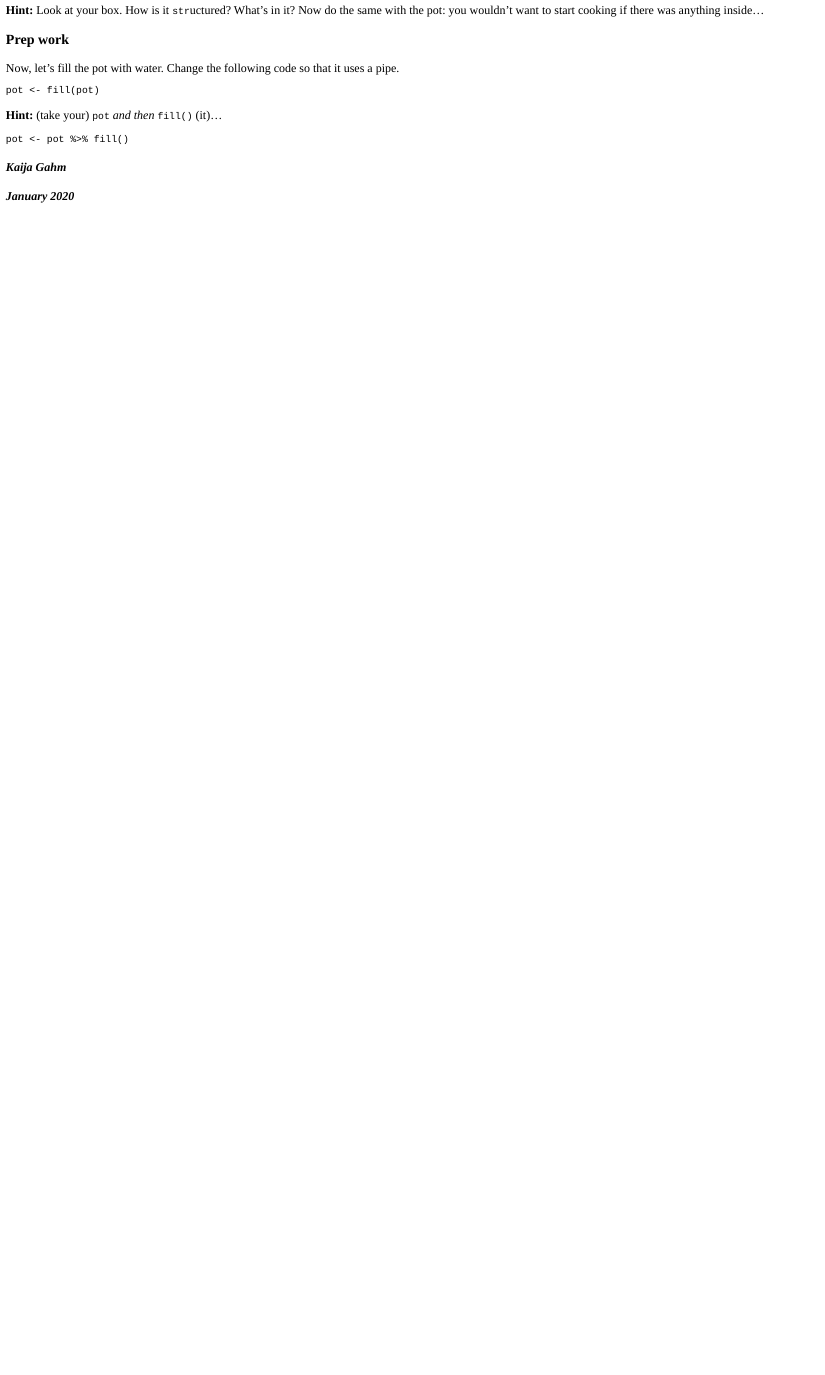
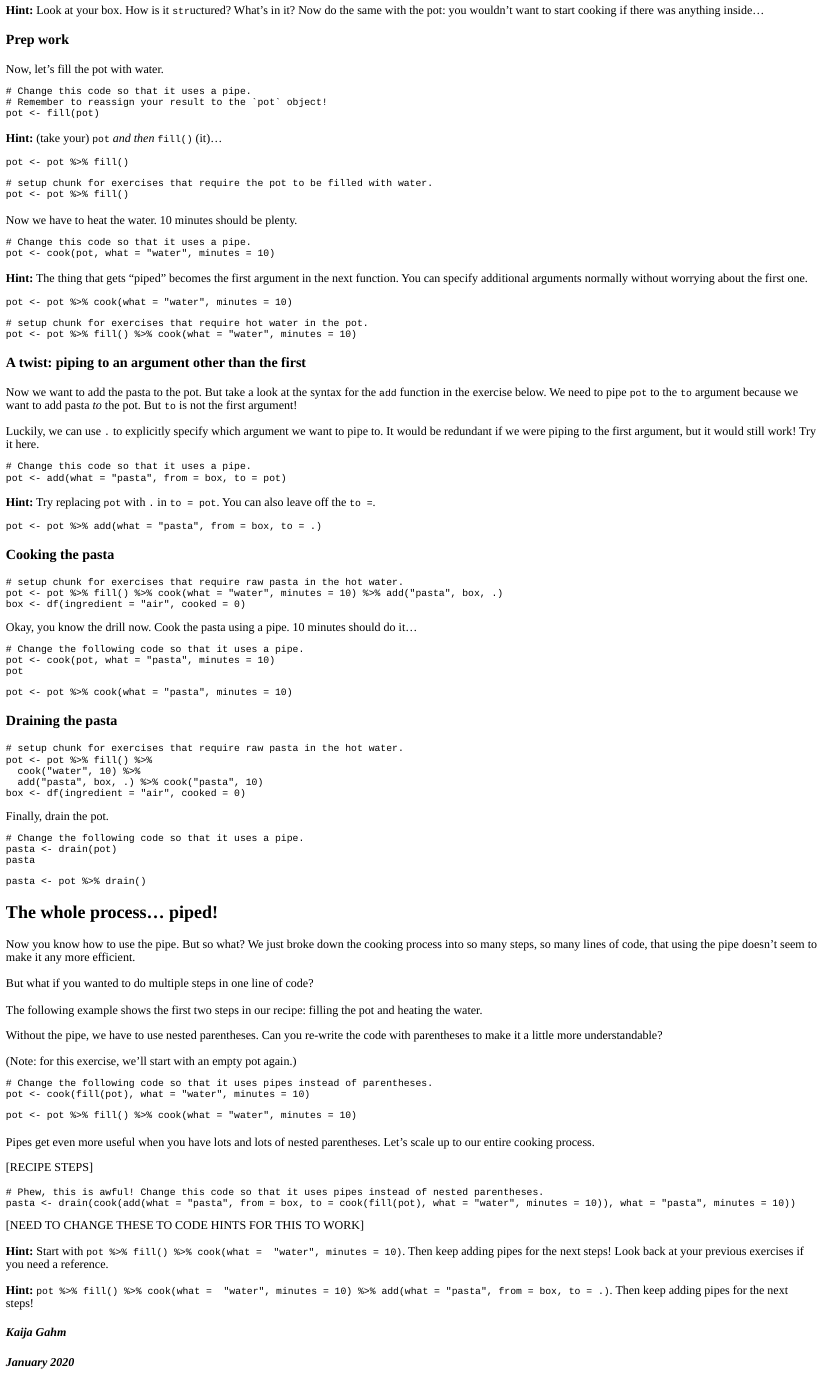
Before and after one commit to kaijagahm/tutorials, an R Markdown document (Example_Tutorial.Rmd): the page in a window 1100 px wide, from 1280 px down before the commit and from 1260 px down after it, so that both start at the same text. The pictures show the output file Example_Tutorial.html that the author committed with the source, opened offline.

Commit message:
Added more steps

````diff
--- a/Example_Tutorial.Rmd
+++ b/Example_Tutorial.Rmd
@@ -56,8 +59,10 @@ To start out, I'm going to give you a box of pasta (`box`) and a pot (`pot`) to
 </div>
 
 ### Prep work
-Now, let's fill the pot with water. Change the following code so that it uses a pipe.
+Now, let's fill the pot with water.
 ```{r fill_pot, exercise = TRUE}
+# Change this code so that it uses a pipe.
+# Remember to reassign your result to the `pot` object!
 pot <- fill(pot)
 ```
 
@@ -68,3 +73,125 @@ pot <- fill(pot)
 ```{r fill_pot-solution}
 pot <- pot %>% fill()
 ```
+
+```{r prepare-potwater}
+# setup chunk for exercises that require the pot to be filled with water.
+pot <- pot %>% fill()
+```
+
+###
+Now we have to heat the water. 10 minutes should be plenty.
+```{r heat_water, exercise = TRUE, exercise.setup = "prepare-potwater"}
+# Change this code so that it uses a pipe.
+pot <- cook(pot, what = "water", minutes = 10)
+
+```
+
+<div id="heat_water-hint">
+**Hint:** The thing that gets "piped" becomes the first argument in the next function. You can specify additional arguments normally without worrying about the first one.
+</div>
+
+```{r heat_water-solution}
+pot <- pot %>% cook(what = "water", minutes = 10)
+```
+
+```{r prepare-hotwater}
+# setup chunk for exercises that require hot water in the pot.
+pot <- pot %>% fill() %>% cook(what = "water", minutes = 10)
+```
+
+### A twist: piping to an argument other than the first
+Now we want to add the pasta to the pot. But take a look at the syntax for the `add` function in the exercise below. We need to pipe `pot` to the `to` argument because we want to add pasta _to_ the pot. But `to` is not the first argument!
+
+Luckily, we can use `.` to explicitly specify which argument we want to pipe to. It would be redundant if we were piping to the first argument, but it would still work! Try it here.
+```{r add_pasta, exercise = TRUE, exercise.setup = "prepare-hotwater"}
+# Change this code so that it uses a pipe.
+pot <- add(what = "pasta", from = box, to = pot)
+```
+
+<div id="add_pasta-hint">
+**Hint:** Try replacing `pot` with `.` in `to = pot`. You can also leave off the `to =`.
+</div>
+
+```{r add_pasta-solution}
+pot <- pot %>% add(what = "pasta", from = box, to = .)
+```
+
+### Cooking the pasta
+
+```{r prepare-pasta}
+# setup chunk for exercises that require raw pasta in the hot water.
+pot <- pot %>% fill() %>% cook(what = "water", minutes = 10) %>% add("pasta", box, .)
+box <- df(ingredient = "air", cooked = 0)
+```
+
+Okay, you know the drill now. Cook the pasta using a pipe. 10 minutes should do it...
+```{r cook_pasta, exercise = TRUE, exercise.setup = "prepare-pasta"}
+# Change the following code so that it uses a pipe.
+pot <- cook(pot, what = "pasta", minutes = 10)
+pot
+```
+
+```{r cook_pasta-solution}
+pot <- pot %>% cook(what = "pasta", minutes = 10)
+```
+
+### Draining the pasta
+
+```{r prepare-cooked_pasta}
+# setup chunk for exercises that require raw pasta in the hot water.
+pot <- pot %>% fill() %>%
+  cook("water", 10) %>%
+  add("pasta", box, .) %>% cook("pasta", 10)
+box <- df(ingredient = "air", cooked = 0)
+```
+
+Finally, drain the pot.
+```{r drain_pasta, exercise = TRUE, exercise.setup = "prepare-cooked_pasta"}
+# Change the following code so that it uses a pipe.
+pasta <- drain(pot)
+pasta
+```
+
+```{r drain_pasta-solution}
+pasta <- pot %>% drain()
+```
+
+## The whole process... piped!
+Now you know how to use the pipe. But so what? We just broke down the cooking process into so many steps, so many lines of code, that using the pipe doesn't seem to make it any more efficient.
+
+But what if you wanted to do multiple steps in one line of code?
+
+###
+The following example shows the first two steps in our recipe: filling the pot and heating the water.
+
+Without the pipe, we have to use nested parentheses. Can you re-write the code with parentheses to make it a little more understandable?
+
+(Note: for this exercise, we'll start with an empty pot again.)
+```{r first_two_steps, exercise = TRUE}
+# Change the following code so that it uses pipes instead of parentheses.
+pot <- cook(fill(pot), what = "water", minutes = 10)
+```
+
+```{r first_two_steps-solution}
+pot <- pot %>% fill() %>% cook(what = "water", minutes = 10)
+```
+
+###
+Pipes get even more useful when you have lots and lots of nested parentheses. Let's scale up to our entire cooking process.
+
+[RECIPE STEPS]
+
+```{r whole_cooking_process, exercise = TRUE}
+# Phew, this is awful! Change this code so that it uses pipes instead of nested parentheses.
+pasta <- drain(cook(add(what = "pasta", from = box, to = cook(fill(pot), what = "water", minutes = 10)), what = "pasta", minutes = 10))
+```
+
+[NEED TO CHANGE THESE TO CODE HINTS FOR THIS TO WORK]
+<div id="whole_cooking_process-hint-1">
+**Hint:** Start with `pot %>% fill() %>% cook(what =  "water", minutes = 10)`. Then keep adding pipes for the next steps! Look back at your previous exercises if you need a reference.
+</div>
+
+<div id="whole_cooking_process-hint-2">
+**Hint:** `pot %>% fill() %>% cook(what =  "water", minutes = 10) %>% add(what = "pasta", from = box, to = .)`. Then keep adding pipes for the next steps!
+</div>
````
Also changed, not shown: Example_Tutorial.html, Example_Tutorial.Rmd (11 more changed lines).
